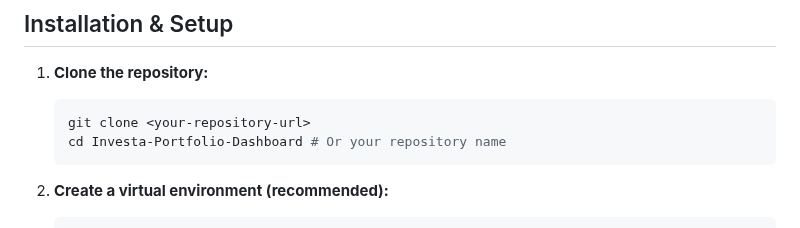
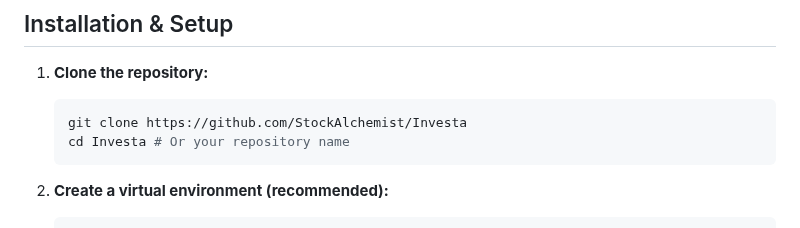
Before and after one commit to StockAlchemist/Investa, a Markdown page: README.md, the part around the change. GitHub-like rendering.

````diff
--- a/README.md
+++ b/README.md
@@ -60,8 +60,8 @@ For a step-by-step guide on how to set up and use Investa, please see our detail
 1. **Clone the repository:**
 
     ```bash
-    git clone <your-repository-url>
-    cd Investa-Portfolio-Dashboard # Or your repository name
+    git clone https://github.com/StockAlchemist/Investa
+    cd Investa # Or your repository name
     ```
 
 2. **Create a virtual environment (recommended):**
````
